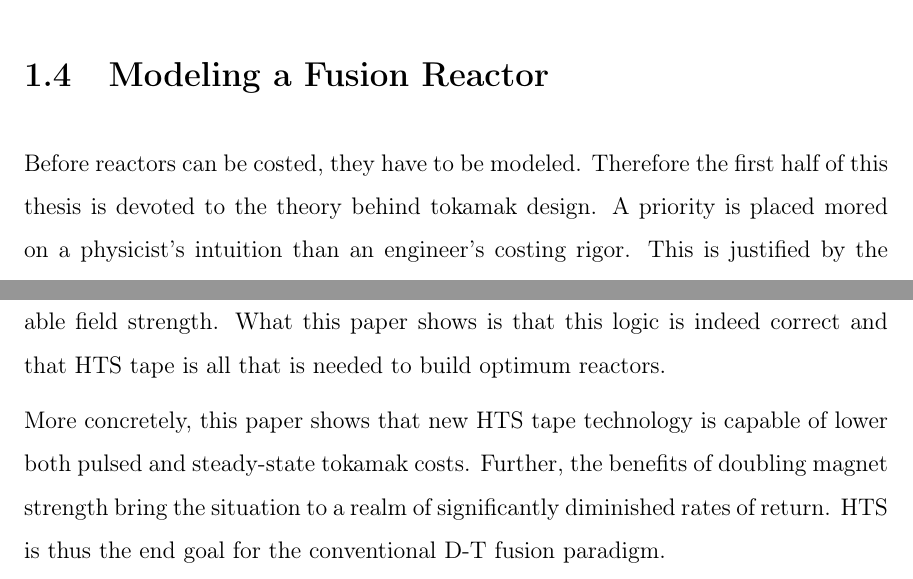
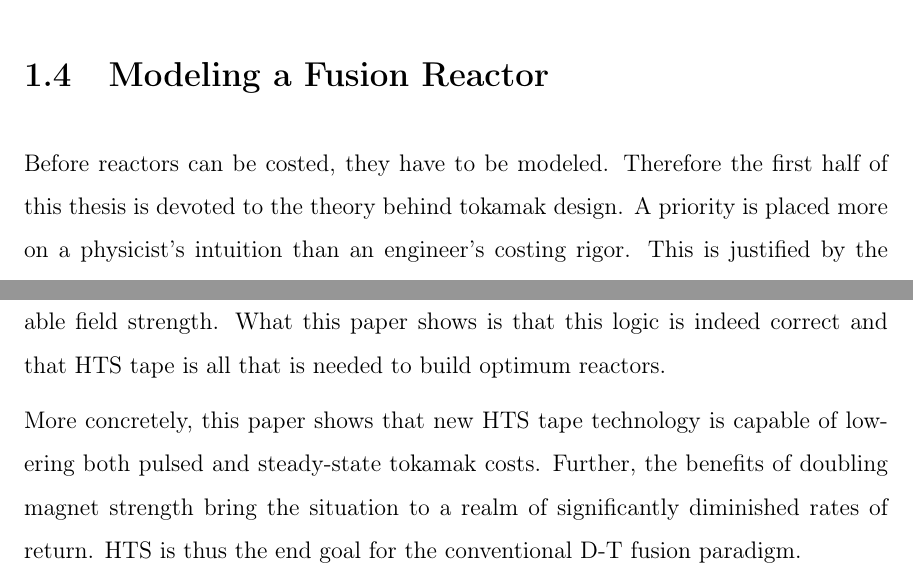
Before and after one commit to djsegal/masters, a LaTeX thesis (main.tex, which reads intro.tex): two parts of page 20 of 156, joined at a grey line, cut so that both start at the same text. The pictures show the PDF file main.pdf that the author committed with the source.

Commit message:
Fix some typos in the new intro section

```diff
--- a/intro.tex
+++ b/intro.tex
@@ -118,13 +118,13 @@ It serves as a cornerstone for comparing the entire landscape of tokamak reactor
 
 \section{Modeling a Fusion Reactor}
 
-Before reactors can be costed, they have to be modeled. Therefore the first half of this thesis is devoted to the theory behind tokamak design. A priority is placed mored on a physicist's intuition than an engineer's costing rigor. This is justified by the nonlinearities inherent to the fusion systems and rationalized by this paper's results matching more sophisticated frameworks with high fidelity.
+Before reactors can be costed, they have to be modeled. Therefore the first half of this thesis is devoted to the theory behind tokamak design. A priority is placed more on a physicist's intuition than an engineer's costing rigor. This is justified by the nonlinearities inherent to the fusion systems and rationalized by this paper's results matching more sophisticated frameworks with high fidelity.
 
 What makes this paper's model different from others in the field is the generalized handling of both modes of tokamak operation: pulsed and steady-state. This was necessitated by a desire to compare the two modes on a level playing field. What this shows is that both pulsed and steady-state tokamaks could make for profitable fusion reactors -- assuming some technological advancements.
 
 Magnetic confinement fusion, by definition, requires strong magnets for plasma confinement. This is why MIT has championed high-field designs for the better part of the last century. In their latest effort, the PSFC team has explored new high-temperature superconducting (HTS) tape capable of doubling the maximum achievable field strength. What this paper shows is that this logic is indeed correct and that HTS tape is all that is needed to build optimum reactors.
 
-More concretely, this paper shows that new HTS tape technology is capable of lower both pulsed and steady-state tokamak costs. Further, the benefits of doubling magnet strength bring the situation to a realm of significantly diminished rates of return. HTS is thus the end goal for the conventional D-T fusion paradigm.
+More concretely, this paper shows that new HTS tape technology is capable of lowering both pulsed and steady-state tokamak costs. Further, the benefits of doubling magnet strength bring the situation to a realm of significantly diminished rates of return. HTS is thus the end goal for the conventional D-T fusion paradigm.
 
 Moreover, this model shows that HTS is best utilized in different components for pulsed and steady-state operation. Steady-state tokamaks favor HTS use in the D-shaped magnets that circle the machine (i.e. the TF coils). Pulsed devices, on the other hand, benefit when HTS is employed in the central solenoid -- which produces most of the reactor's inductive current. A corollary of this is conventional copper magnets (i.e. inexpensive ones) can be used for pulsed TF coils, as their improved confinement saturates at much lower field strengths.
 
```
Also changed, not shown: main.pdf.
